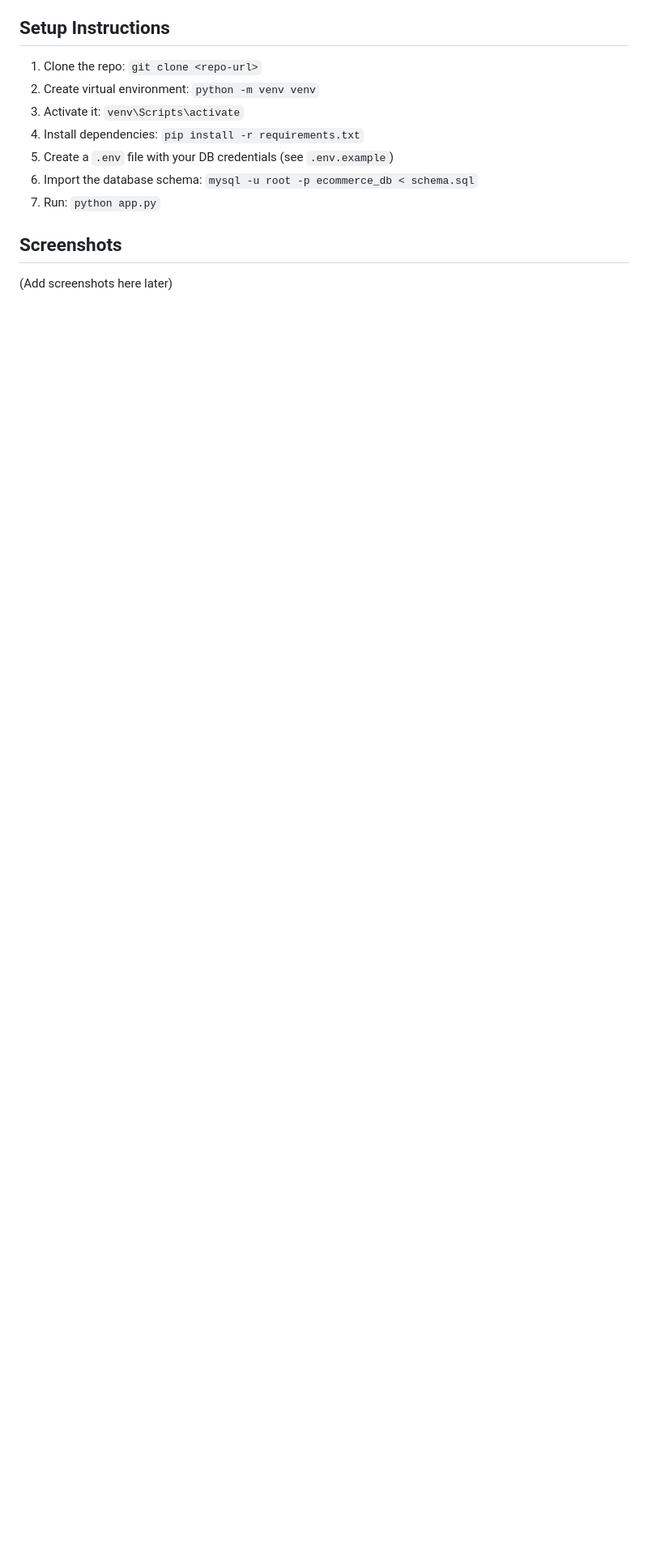
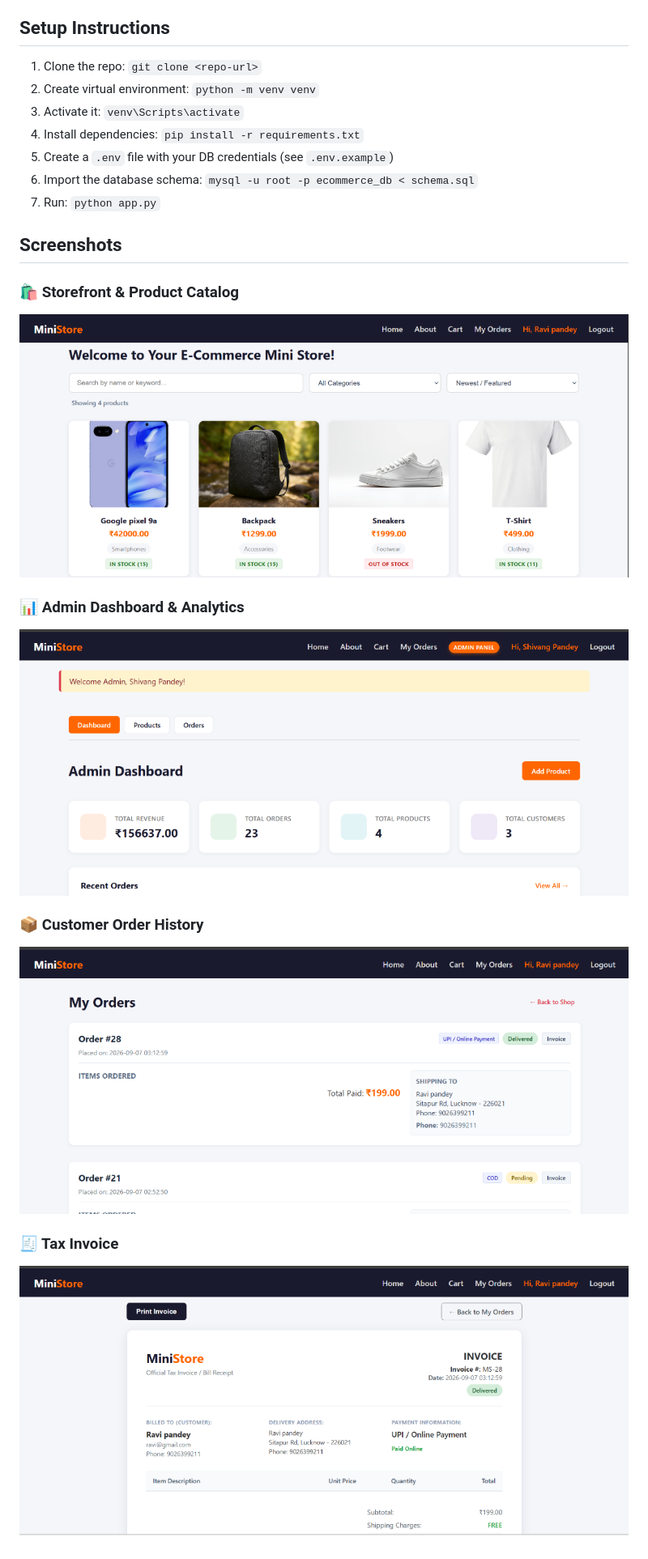
Before and after one commit to ShivangWithCode/ecommerce-mini-store, a Markdown page: README.md, the part around the change. Shown at 81% size. Rendered like a GitHub page; pictures changed too: screenshots/admin_dashboard.png (added), screenshots/home.png (added), screenshots/invoice.png (added); blank space fills up the shorter version.

Commit message:
Add project screenshots to README showcase

```diff
--- a/README.md
+++ b/README.md
@@ -37,4 +37,14 @@ A full-stack e-commerce web application built with Flask, MySQL, and vanilla Jav
 
 ## Screenshots
 
-(Add screenshots here later)
+### 🛍️ Storefront & Product Catalog
+![Storefront](screenshots/home.png)
+
+### 📊 Admin Dashboard & Analytics
+![Admin Dashboard](screenshots/admin_dashboard.png)
+
+### 📦 Customer Order History
+![Order History](screenshots/orders.png)
+
+### 🧾 Tax Invoice
+![Tax Invoice](screenshots/invoice.png)
```
